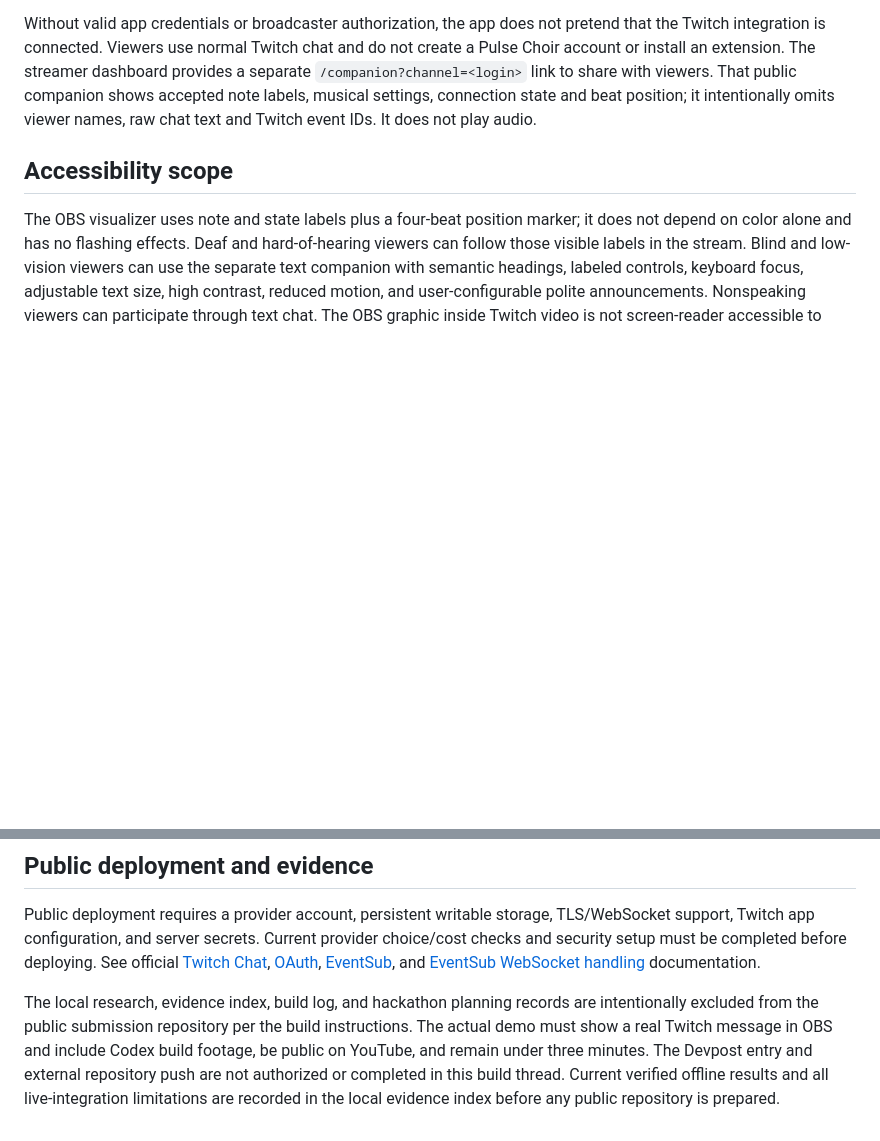
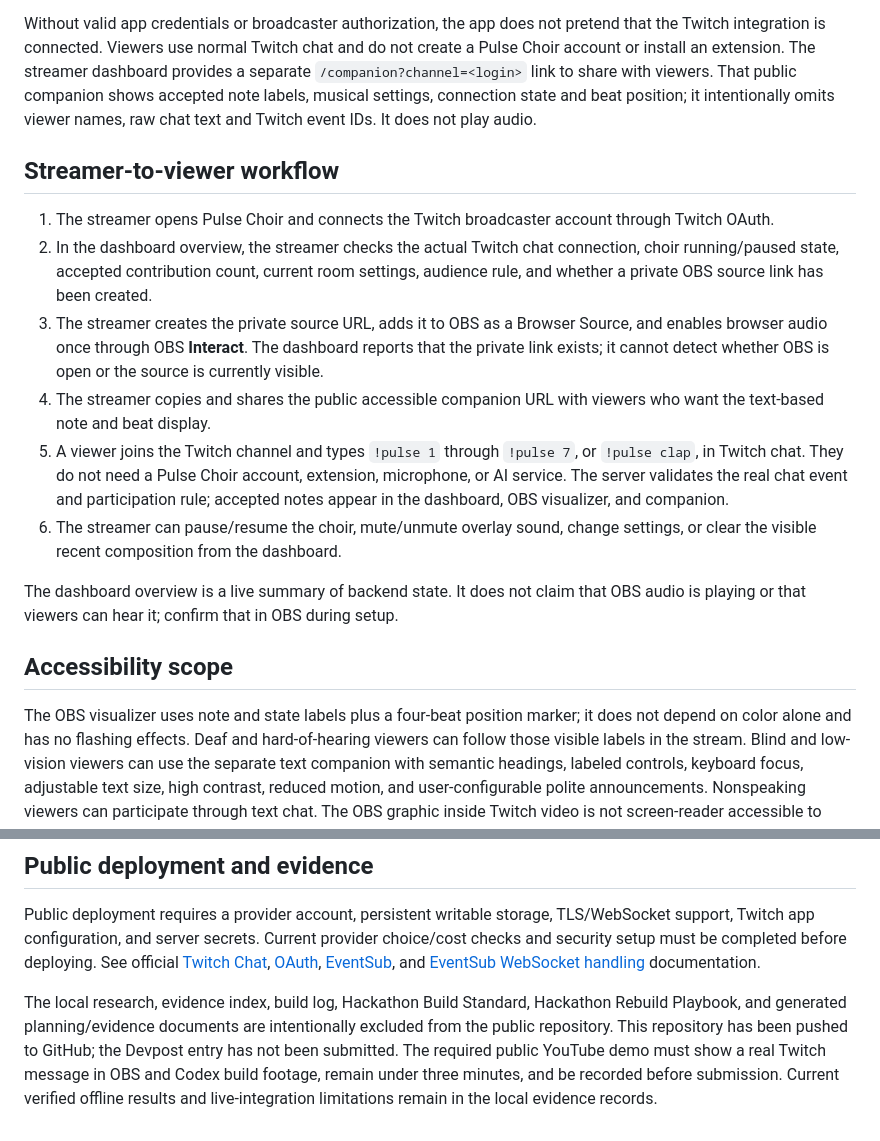
Before and after one commit to demonchant/pulse-choir, a Markdown page: README.md, 2 parts joined by grey strips. Rendered like a GitHub page; blank space fills up the shorter version.

Commit message:
Clarify full streamer workflow in README

```diff
--- a/README.md
+++ b/README.md
@@ -32,6 +32,17 @@ Requirements: Node.js 24.x; a Twitch Developer application; a broadcaster Twitch
 5. Send a real Twitch chat command such as `!pulse 1`. A note appears and its generated tone is scheduled on the shared beat. Pause, mute, clear, and settings affect the real channel state.
 
 Without valid app credentials or broadcaster authorization, the app does not pretend that the Twitch integration is connected. Viewers use normal Twitch chat and do not create a Pulse Choir account or install an extension. The streamer dashboard provides a separate `/companion?channel=<login>` link to share with viewers. That public companion shows accepted note labels, musical settings, connection state and beat position; it intentionally omits viewer names, raw chat text and Twitch event IDs. It does not play audio.
+
+## Streamer-to-viewer workflow
+
+1. The streamer opens Pulse Choir and connects the Twitch broadcaster account through Twitch OAuth.
+2. In the dashboard overview, the streamer checks the actual Twitch chat connection, choir running/paused state, accepted contribution count, current room settings, audience rule, and whether a private OBS source link has been created.
+3. The streamer creates the private source URL, adds it to OBS as a Browser Source, and enables browser audio once through OBS **Interact**. The dashboard reports that the private link exists; it cannot detect whether OBS is open or the source is currently visible.
+4. The streamer copies and shares the public accessible companion URL with viewers who want the text-based note and beat display.
+5. A viewer joins the Twitch channel and types `!pulse 1` through `!pulse 7`, or `!pulse clap`, in Twitch chat. They do not need a Pulse Choir account, extension, microphone, or AI service. The server validates the real chat event and participation rule; accepted notes appear in the dashboard, OBS visualizer, and companion.
+6. The streamer can pause/resume the choir, mute/unmute overlay sound, change settings, or clear the visible recent composition from the dashboard.
+
+The dashboard overview is a live summary of backend state. It does not claim that OBS audio is playing or that viewers can hear it; confirm that in OBS during setup.
 
 ## Accessibility scope
 
@@ -70,4 +81,4 @@ The initial deployment design is one active Node process with a persistent data
 
 Public deployment requires a provider account, persistent writable storage, TLS/WebSocket support, Twitch app configuration, and server secrets. Current provider choice/cost checks and security setup must be completed before deploying. See official [Twitch Chat](https://dev.twitch.tv/docs/chat/), [OAuth](https://dev.twitch.tv/docs/chat/authenticating), [EventSub](https://dev.twitch.tv/docs/eventsub/), and [EventSub WebSocket handling](https://dev.twitch.tv/docs/eventsub/handling-websocket-events/) documentation.
 
-The local research, evidence index, build log, and hackathon planning records are intentionally excluded from the public submission repository per the build instructions. The actual demo must show a real Twitch message in OBS and include Codex build footage, be public on YouTube, and remain under three minutes. The Devpost entry and external repository push are not authorized or completed in this build thread. Current verified offline results and all live-integration limitations are recorded in the local evidence index before any public repository is prepared.
+The local research, evidence index, build log, Hackathon Build Standard, Hackathon Rebuild Playbook, and generated planning/evidence documents are intentionally excluded from the public repository. This repository has been pushed to GitHub; the Devpost entry has not been submitted. The required public YouTube demo must show a real Twitch message in OBS and Codex build footage, remain under three minutes, and be recorded before submission. Current verified offline results and live-integration limitations remain in the local evidence records.
```
